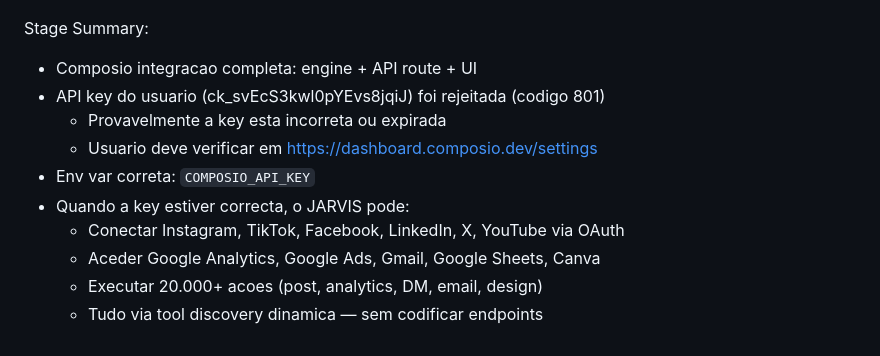
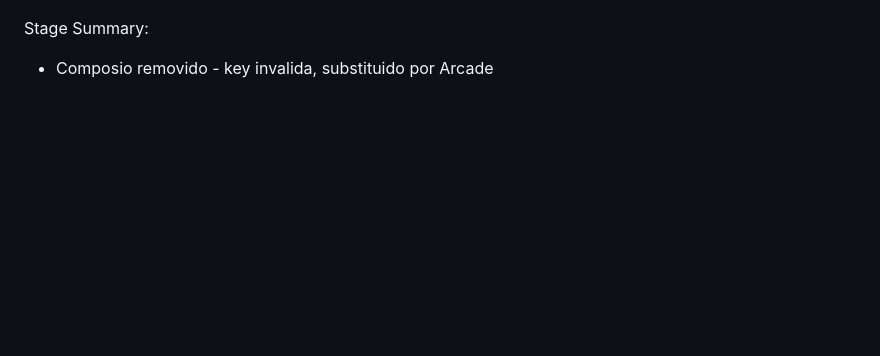
Before and after one commit to jesuaineneymar-prog/dm-service, a Markdown page: worklog.md, the part around one of its changes. Rendered like a GitHub page; blank space fills up the shorter version.

```diff
--- a/worklog.md
+++ b/worklog.md
@@ -117,12 +91,3 @@ Work Log:
 
 Stage Summary:
-- Composio integracao completa: engine + API route + UI
-- API key do usuario (ck_svEcS3kwl0pYEvs8jqiJ) foi rejeitada (codigo 801)
-  - Provavelmente a key esta incorreta ou expirada
-  - Usuario deve verificar em https://dashboard.composio.dev/settings
-- Env var correta: `COMPOSIO_API_KEY`
-- Quando a key estiver correcta, o JARVIS pode:
-  - Conectar Instagram, TikTok, Facebook, LinkedIn, X, YouTube via OAuth
-  - Aceder Google Analytics, Google Ads, Gmail, Google Sheets, Canva
-  - Executar 20.000+ acoes (post, analytics, DM, email, design)
-  - Tudo via tool discovery dinamica — sem codificar endpoints
+- Composio removido - key invalida, substituido por Arcade
```
Also changed, not shown: other parts of worklog.md (+56 -82 lines).
